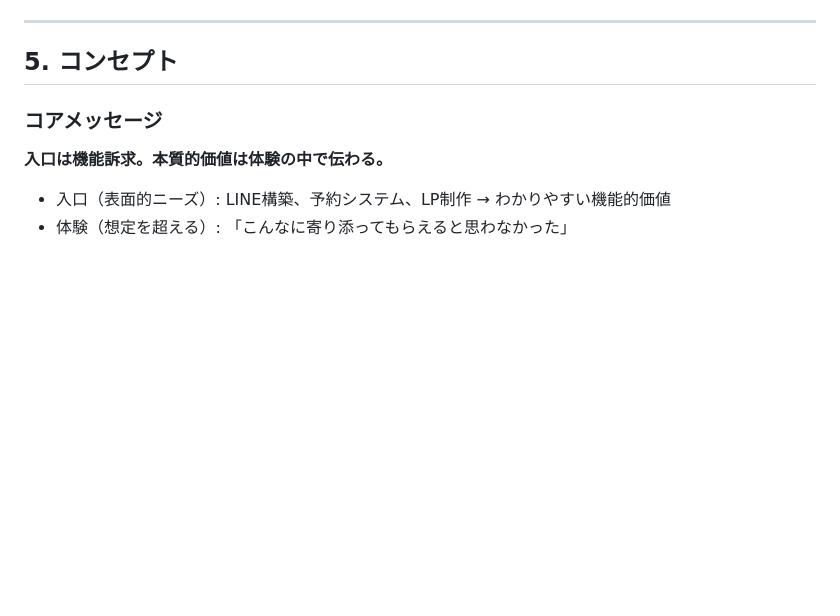
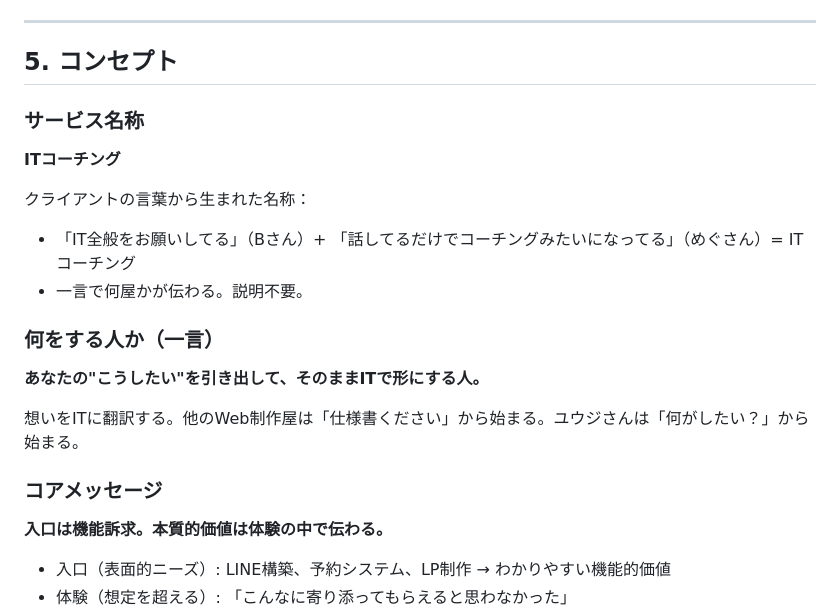
Before and after one commit to TomoRevo/team-TomoRevo, a Markdown page: TomoRevo事業戦略_統合版.md, the part around the change. Drawn GitHub-style; blank space fills up the shorter version.

Commit message:
「ITコーチング」をサービス名称として追加
クライアントの言葉から導出:
- IT全般(Bさん) + コーチング的関わり(めぐさん) = ITコーチング
- 「想いをITに翻訳する人」というポジショニング

Co-Authored-By: Claude Opus 4.6 (1M context) <noreply@anthropic.com>

```diff
--- a/TomoRevo事業戦略_統合版.md
+++ b/TomoRevo事業戦略_統合版.md
@@ -97,6 +97,18 @@
 ---
 
 ## 5. コンセプト
+
+### サービス名称
+**ITコーチング**
+
+クライアントの言葉から生まれた名称：
+- 「IT全般をお願いしてる」（Bさん）+ 「話してるだけでコーチングみたいになってる」（めぐさん）= ITコーチング
+- 一言で何屋かが伝わる。説明不要。
+
+### 何をする人か（一言）
+**あなたの"こうしたい"を引き出して、そのままITで形にする人。**
+
+想いをITに翻訳する。他のWeb制作屋は「仕様書ください」から始まる。ユウジさんは「何がしたい？」から始まる。
 
 ### コアメッセージ
 **入口は機能訴求。本質的価値は体験の中で伝わる。**
```
